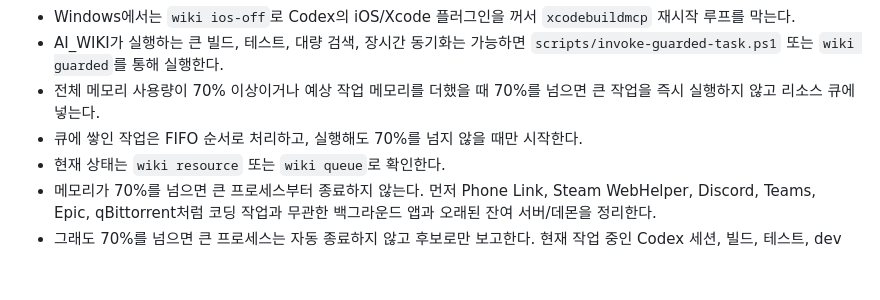
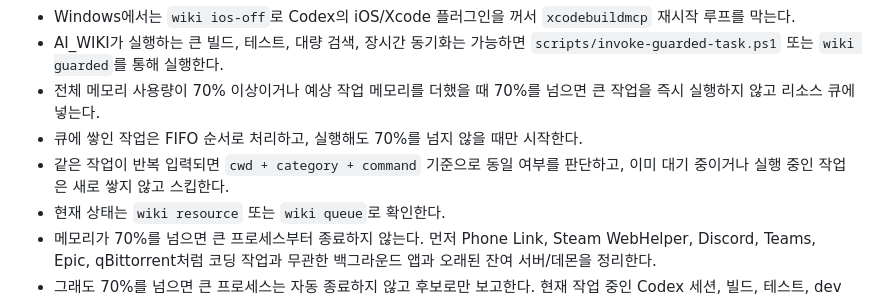
Before and after one commit to tught3/NexusFlow, a Markdown page: CLAUDE.md, the part around the change. GitHub-like rendering; blank space fills up the shorter version.

Commit message:
Sync generated safety docs

```diff
--- a/CLAUDE.md
+++ b/CLAUDE.md
@@ -184,6 +184,7 @@
 - AI_WIKI가 실행하는 큰 빌드, 테스트, 대량 검색, 장시간 동기화는 가능하면 `scripts/invoke-guarded-task.ps1` 또는 `wiki guarded`를 통해 실행한다.
 - 전체 메모리 사용량이 70% 이상이거나 예상 작업 메모리를 더했을 때 70%를 넘으면 큰 작업을 즉시 실행하지 않고 리소스 큐에 넣는다.
 - 큐에 쌓인 작업은 FIFO 순서로 처리하고, 실행해도 70%를 넘지 않을 때만 시작한다.
+- 같은 작업이 반복 입력되면 `cwd + category + command` 기준으로 동일 여부를 판단하고, 이미 대기 중이거나 실행 중인 작업은 새로 쌓지 않고 스킵한다.
 - 현재 상태는 `wiki resource` 또는 `wiki queue`로 확인한다.
 - 메모리가 70%를 넘으면 큰 프로세스부터 종료하지 않는다. 먼저 Phone Link, Steam WebHelper, Discord, Teams, Epic, qBittorrent처럼 코딩 작업과 무관한 백그라운드 앱과 오래된 잔여 서버/데몬을 정리한다.
 - 그래도 70%를 넘으면 큰 프로세스는 자동 종료하지 않고 후보로만 보고한다. 현재 작업 중인 Codex 세션, 빌드, 테스트, dev server, 브라우저 작업은 사용자가 명시하지 않는 한 종료하지 않는다.
```
